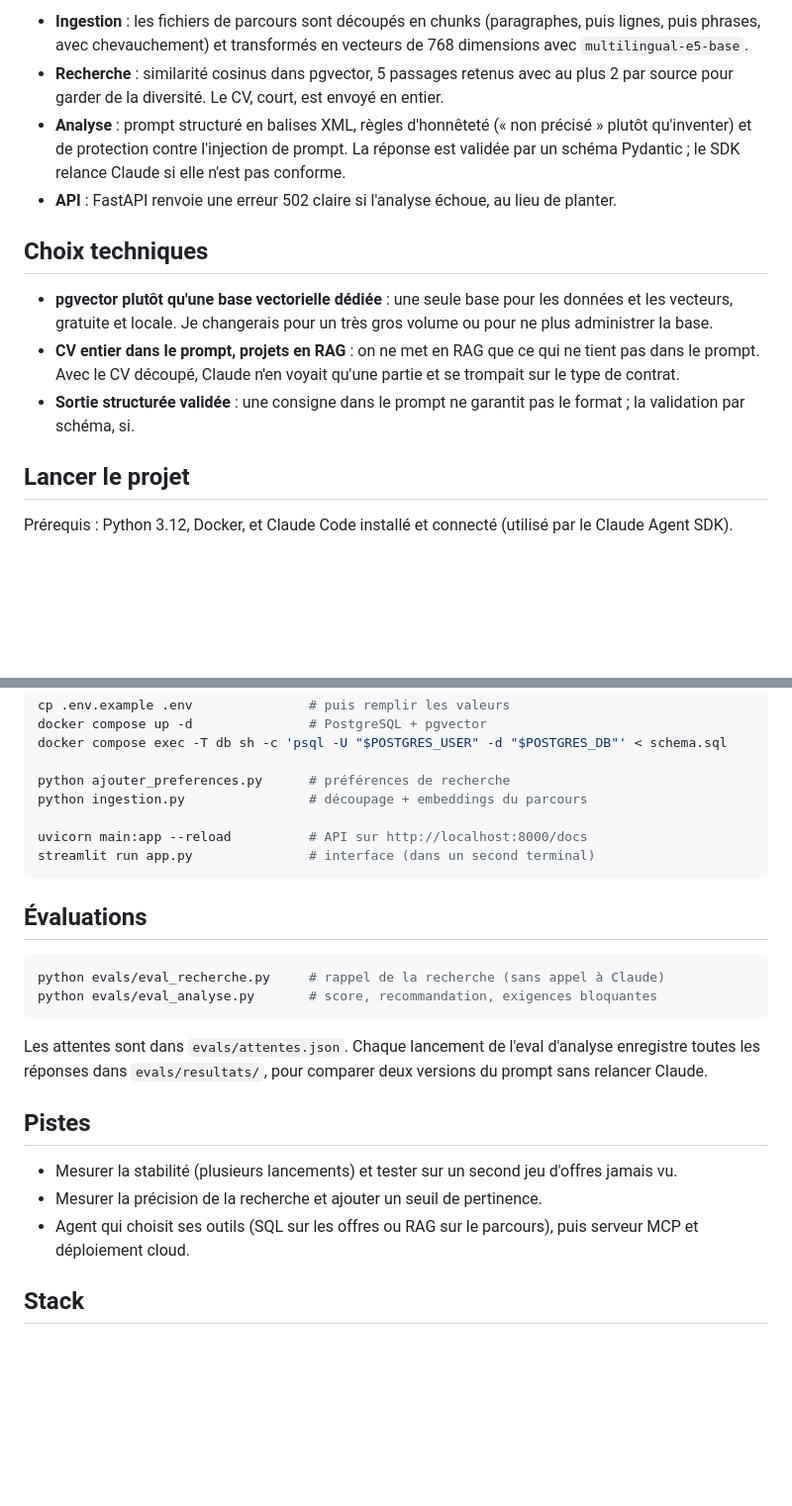
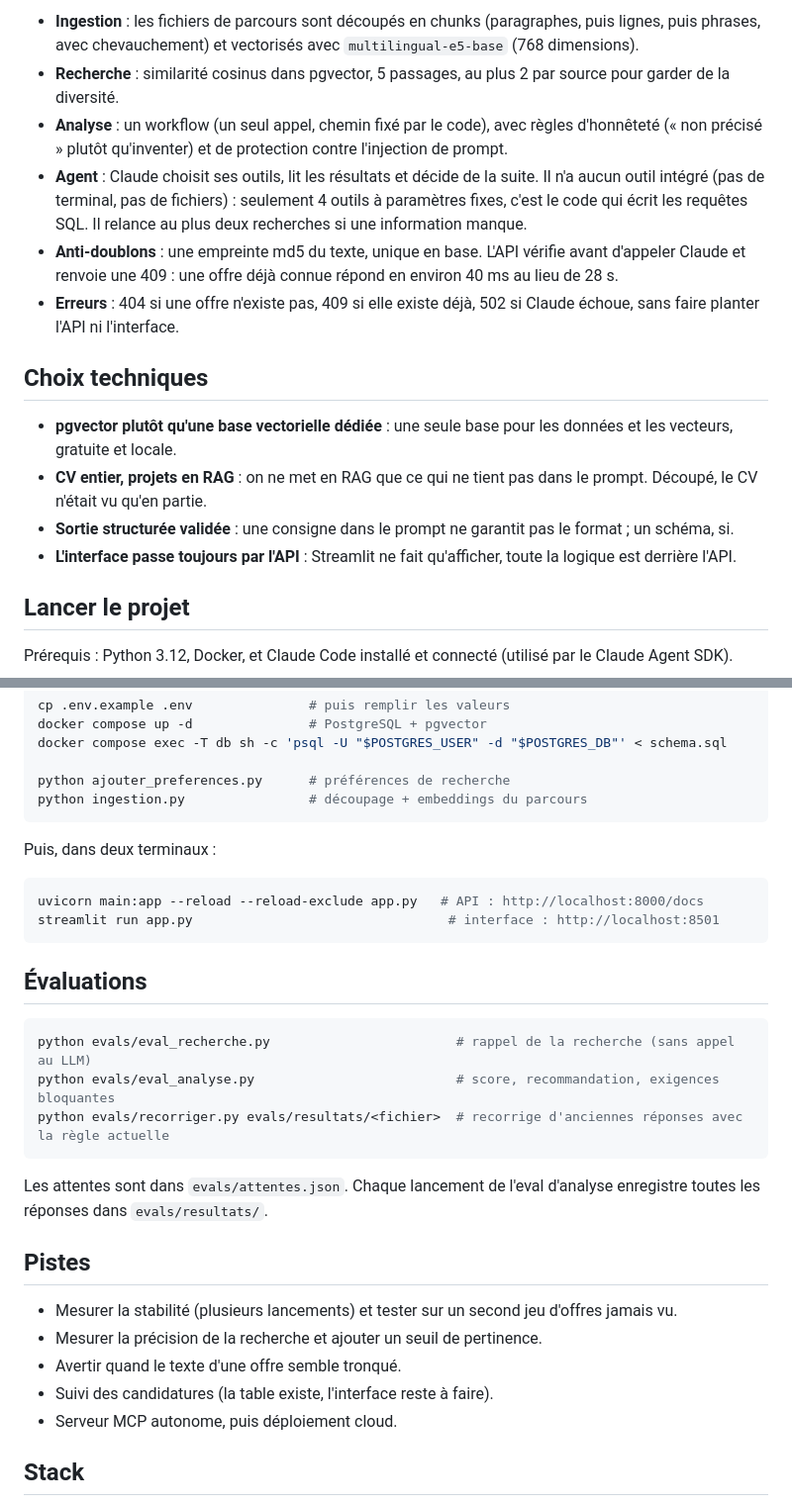
Before and after one commit to evanbokobza-pixel/assistant-emploi, a Markdown page: README.md, 2 parts joined by grey strips. Shown: that part at 99% size. Rendered like a GitHub page; blank space fills up the shorter version.

````diff
--- a/README.md
+++ b/README.md
@@ -33,15 +45,18 @@ Claude (Claude Agent SDK, sortie validée par un schéma Pydantic)
 ```
 
-- **Ingestion** : les fichiers de parcours sont découpés en chunks (paragraphes, puis lignes, puis phrases, avec chevauchement) et transformés en vecteurs de 768 dimensions avec `multilingual-e5-base`.
-- **Recherche** : similarité cosinus dans pgvector, 5 passages retenus avec au plus 2 par source pour garder de la diversité. Le CV, court, est envoyé en entier.
-- **Analyse** : prompt structuré en balises XML, règles d'honnêteté (« non précisé » plutôt qu'inventer) et de protection contre l'injection de prompt. La réponse est validée par un schéma Pydantic ; le SDK relance Claude si elle n'est pas conforme.
-- **API** : FastAPI renvoie une erreur 502 claire si l'analyse échoue, au lieu de planter.
+- **Ingestion** : les fichiers de parcours sont découpés en chunks (paragraphes, puis lignes, puis phrases, avec chevauchement) et vectorisés avec `multilingual-e5-base` (768 dimensions).
+- **Recherche** : similarité cosinus dans pgvector, 5 passages, au plus 2 par source pour garder de la diversité.
+- **Analyse** : un workflow (un seul appel, chemin fixé par le code), avec règles d'honnêteté (« non précisé » plutôt qu'inventer) et de protection contre l'injection de prompt.
+- **Agent** : Claude choisit ses outils, lit les résultats et décide de la suite. Il n'a aucun outil intégré (pas de terminal, pas de fichiers) : seulement 4 outils à paramètres fixes, c'est le code qui écrit les requêtes SQL. Il relance au plus deux recherches si une information manque.
+- **Anti-doublons** : une empreinte md5 du texte, unique en base. L'API vérifie avant d'appeler Claude et renvoie une 409 : une offre déjà connue répond en environ 40 ms au lieu de 28 s.
+- **Erreurs** : 404 si une offre n'existe pas, 409 si elle existe déjà, 502 si Claude échoue, sans faire planter l'API ni l'interface.
 
 ## Choix techniques
 
-- **pgvector plutôt qu'une base vectorielle dédiée** : une seule base pour les données et les vecteurs, gratuite et locale. Je changerais pour un très gros volume ou pour ne plus administrer la base.
-- **CV entier dans le prompt, projets en RAG** : on ne met en RAG que ce qui ne tient pas dans le prompt. Avec le CV découpé, Claude n'en voyait qu'une partie et se trompait sur le type de contrat.
-- **Sortie structurée validée** : une consigne dans le prompt ne garantit pas le format ; la validation par schéma, si.
+- **pgvector plutôt qu'une base vectorielle dédiée** : une seule base pour les données et les vecteurs, gratuite et locale.
+- **CV entier, projets en RAG** : on ne met en RAG que ce qui ne tient pas dans le prompt. Découpé, le CV n'était vu qu'en partie.
+- **Sortie structurée validée** : une consigne dans le prompt ne garantit pas le format ; un schéma, si.
+- **L'interface passe toujours par l'API** : Streamlit ne fait qu'afficher, toute la logique est derrière l'API.
 
 ## Lancer le projet
 
@@ -59,25 +74,32 @@ docker compose exec -T db sh -c 'psql -U "$POSTGRES_USER" -d "$POSTGRES_DB"' < s
 
 python ajouter_preferences.py      # préférences de recherche
 python ingestion.py                # découpage + embeddings du parcours
+```
 
-uvicorn main:app --reload          # API sur http://localhost:8000/docs
-streamlit run app.py               # interface (dans un second terminal)
+Puis, dans deux terminaux :
+
+```bash
+uvicorn main:app --reload --reload-exclude app.py   # API : http://localhost:8000/docs
+streamlit run app.py                                 # interface : http://localhost:8501
 ```
 
 ## Évaluations
 
 ```bash
-python evals/eval_recherche.py     # rappel de la recherche (sans appel à Claude)
-python evals/eval_analyse.py       # score, recommandation, exigences bloquantes
+python evals/eval_recherche.py                        # rappel de la recherche (sans appel au LLM)
+python evals/eval_analyse.py                          # score, recommandation, exigences bloquantes
+python evals/recorriger.py evals/resultats/<fichier>  # recorrige d'anciennes réponses avec la règle actuelle
 ```
 
-Les attentes sont dans `evals/attentes.json`. Chaque lancement de l'eval d'analyse enregistre toutes les réponses dans `evals/resultats/`, pour comparer deux versions du prompt sans relancer Claude.
+Les attentes sont dans `evals/attentes.json`. Chaque lancement de l'eval d'analyse enregistre toutes les réponses dans `evals/resultats/`.
 
 ## Pistes
 
 - Mesurer la stabilité (plusieurs lancements) et tester sur un second jeu d'offres jamais vu.
 - Mesurer la précision de la recherche et ajouter un seuil de pertinence.
-- Agent qui choisit ses outils (SQL sur les offres ou RAG sur le parcours), puis serveur MCP et déploiement cloud.
+- Avertir quand le texte d'une offre semble tronqué.
+- Suivi des candidatures (la table existe, l'interface reste à faire).
+- Serveur MCP autonome, puis déploiement cloud.
 
 ## Stack
 
````
Also changed, not shown: other parts of README.md (+28 -16 lines), docs/agent.png (added).
